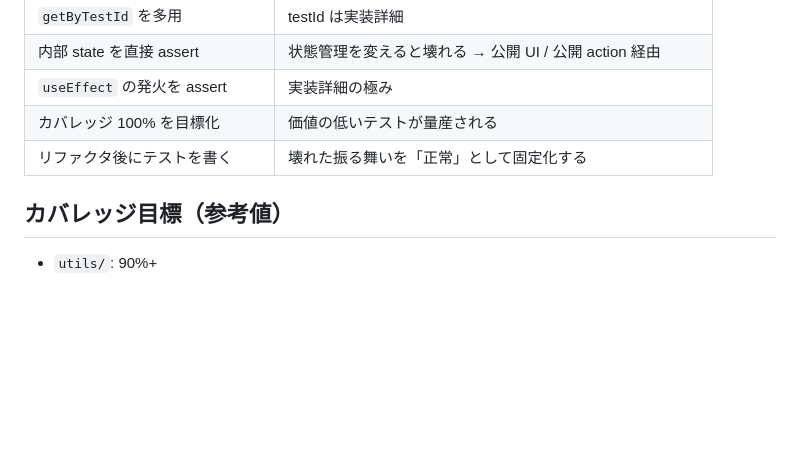
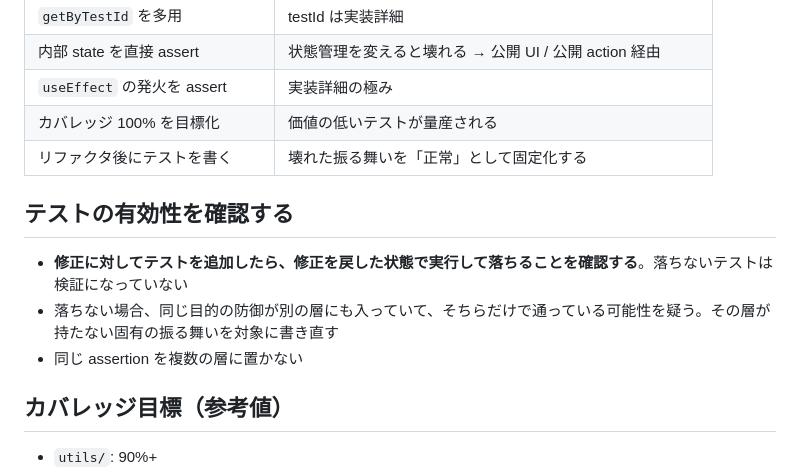
Before and after one commit to ippei-shimizu/buzzbase_mobile, a Markdown page: .claude/rules/testing.md, the part around the change. Rendered like a GitHub page; blank space fills up the shorter version.

Commit message:
Docs: テストの有効性を確認する手順を testing.md に追加
「修正を戻すと落ちるか」の確認漏れが2回目のため。
issue #561 の resolveIdByName が初出。

Co-Authored-By: Claude Opus 5 (1M context) <noreply@anthropic.com>

```diff
--- a/.claude/rules/testing.md
+++ b/.claude/rules/testing.md
@@ -109,6 +109,12 @@ const getRouterSpies = () => {
 | カバレッジ 100% を目標化        | 価値の低いテストが量産される                          |
 | リファクタ後にテストを書く      | 壊れた振る舞いを「正常」として固定化する              |
 
+## テストの有効性を確認する
+
+- **修正に対してテストを追加したら、修正を戻した状態で実行して落ちることを確認する**。落ちないテストは検証になっていない
+- 落ちない場合、同じ目的の防御が別の層にも入っていて、そちらだけで通っている可能性を疑う。その層が持たない固有の振る舞いを対象に書き直す
+- 同じ assertion を複数の層に置かない
+
 ## カバレッジ目標（参考値）
 
 - `utils/`: 90%+
```
